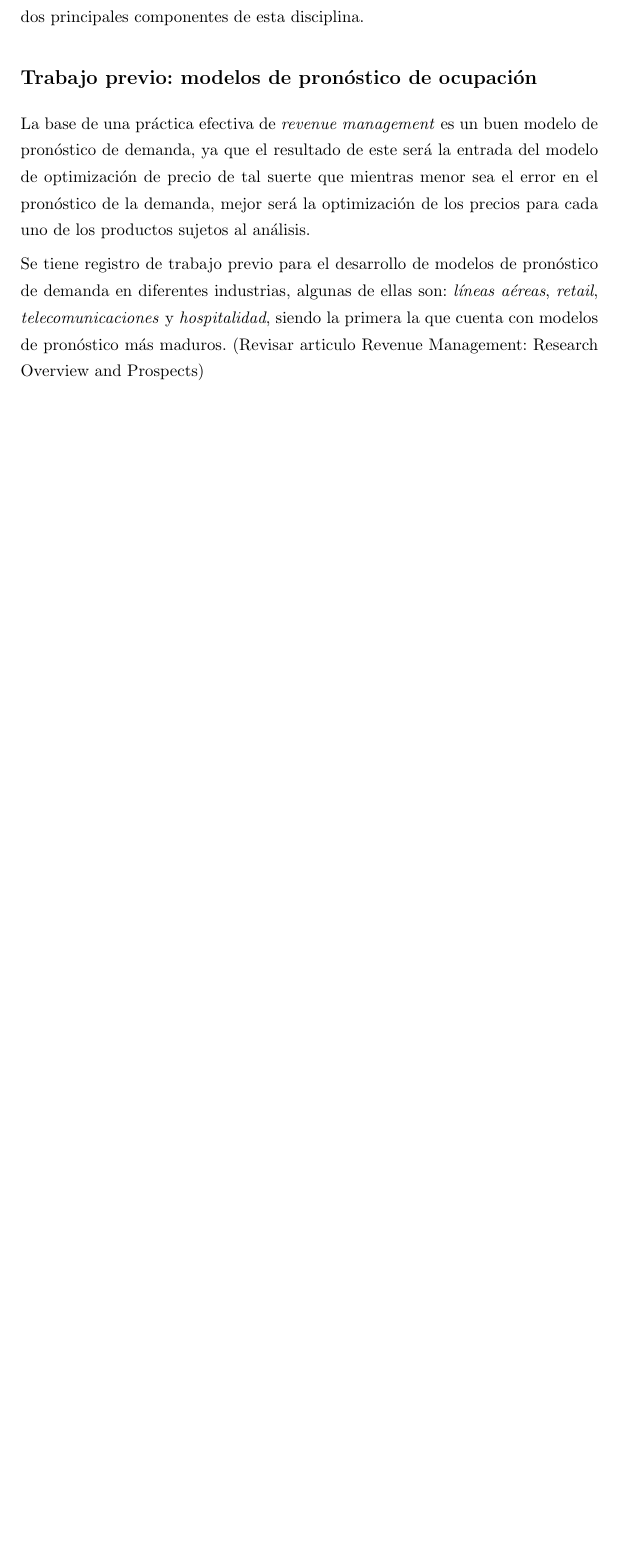
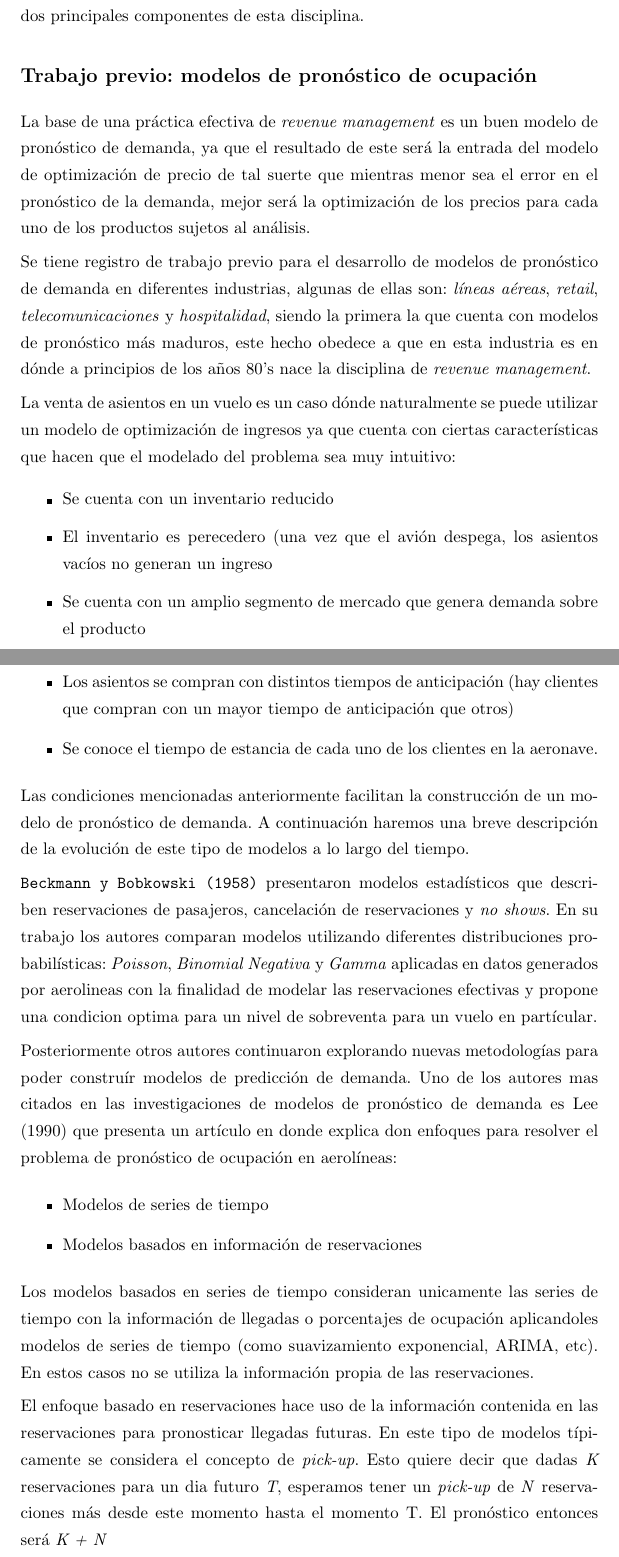
Before and after one commit to oscardaniel88/mcdatos_estancia, a LaTeX thesis (Tesis/main.tex, which reads Tesis/Chapters/marco.tex): part of page 19 of 21 before the commit and two parts of pages 19 and 20 of 23 after it, the two joined at a grey line, cut so that both start at the same text, the shorter picture padded with empty space. Compiled offline with pdfLaTeX.

Commit message:
Marco teorico 5

```diff
--- a/Tesis/Chapters/marco.tex
+++ b/Tesis/Chapters/marco.tex
@@ -102,7 +102,32 @@ En las siguientes secciones discutiremos acerca de los trabajos previos sobre lo
 
 La base de una práctica efectiva de \emph{revenue management} es un buen modelo de pronóstico de demanda, ya que el resultado de este será la entrada del modelo de optimización de precio de tal suerte que mientras menor sea el error en el pronóstico de la demanda, mejor será la optimización de los precios para cada uno de los productos sujetos al análisis.
 
-Se tiene registro de trabajo previo para el desarrollo de modelos de pronóstico de demanda en diferentes industrias, algunas de ellas son: \emph{líneas aéreas}, \emph{retail}, \emph{telecomunicaciones} y \emph{hospitalidad}, siendo la primera la que cuenta con modelos de pronóstico más maduros. (Revisar articulo Revenue Management: Research Overview and Prospects)
+Se tiene registro de trabajo previo para el desarrollo de modelos de pronóstico de demanda en diferentes industrias, algunas de ellas son: \emph{líneas aéreas}, \emph{retail}, \emph{telecomunicaciones} y \emph{hospitalidad}, siendo la primera la que cuenta con modelos de pronóstico más maduros, este hecho obedece a que en esta industria es en dónde a principios de los años 80's nace la disciplina de \emph{revenue management}.
+
+La venta de asientos en un vuelo es un caso dónde naturalmente se puede utilizar un modelo de optimización de ingresos ya que cuenta con ciertas características que hacen que el modelado del problema sea muy intuitivo:
+\begin{itemize}
+  \item Se cuenta con un inventario reducido
+  \item El inventario es perecedero (una vez que el avión despega, los asientos vacíos no generan un ingreso
+  \item Se cuenta con un amplio segmento de mercado que genera demanda sobre el producto
+  \item Los asientos se compran con distintos tiempos de anticipación (hay clientes que compran con un mayor tiempo de anticipación que otros)
+  \item Se conoce el tiempo de estancia de cada uno de los clientes en la aeronave.
+\end{itemize}
+
+Las condiciones mencionadas anteriormente facilitan la construcción de un modelo de pronóstico de demanda. A continuación haremos una breve descripción de la evolución de este tipo de modelos a lo largo del tiempo.
+
+\texttt{Beckmann y Bobkowski (1958)} presentaron modelos estadísticos que describen reservaciones de pasajeros, cancelación de reservaciones y \emph{no shows}. En su trabajo los autores comparan modelos utilizando diferentes distribuciones probabilísticas: \emph{Poisson}, \emph{Binomial Negativa} y \emph{Gamma} aplicadas en datos generados por aerolineas con la finalidad de modelar las reservaciones efectivas y propone una condicion optima para un nivel de sobreventa para un vuelo en partícular.
+
+Posteriormente otros autores continuaron explorando nuevas metodologías para poder construír modelos de predicción de demanda. Uno de los autores mas citados en las investigaciones de modelos de pronóstico de demanda es Lee (1990) que presenta un artículo en donde explica don enfoques para resolver el problema de pronóstico de ocupación en aerolíneas:
+\begin{itemize}
+  \item Modelos de series de tiempo
+  \item Modelos basados en información de reservaciones
+\end{itemize}
+
+Los modelos basados en series de tiempo consideran unicamente las series de tiempo con la información de llegadas o porcentajes de ocupación aplicandoles modelos de series de tiempo (como suavizamiento exponencial, ARIMA, etc). En estos casos no se utiliza la información propia de las reservaciones.
+
+El enfoque basado en reservaciones hace uso de la información contenida en las reservaciones para pronosticar llegadas futuras. En este tipo de modelos típicamente se considera el concepto de \emph{pick-up}. Esto quiere decir que dadas \emph{K} reservaciones para un dia futuro \emph{T}, esperamos tener un \emph{pick-up} de \emph{N} reservaciones más desde este momento hasta el momento T. El pronóstico entonces será \emph{K + N}
+
+
 
 
 \subsection*{Modelos de series de tiempo}
```
Also changed, not shown: Tesis/main.bbl, Tesis/main.pdf, 5 other files.
